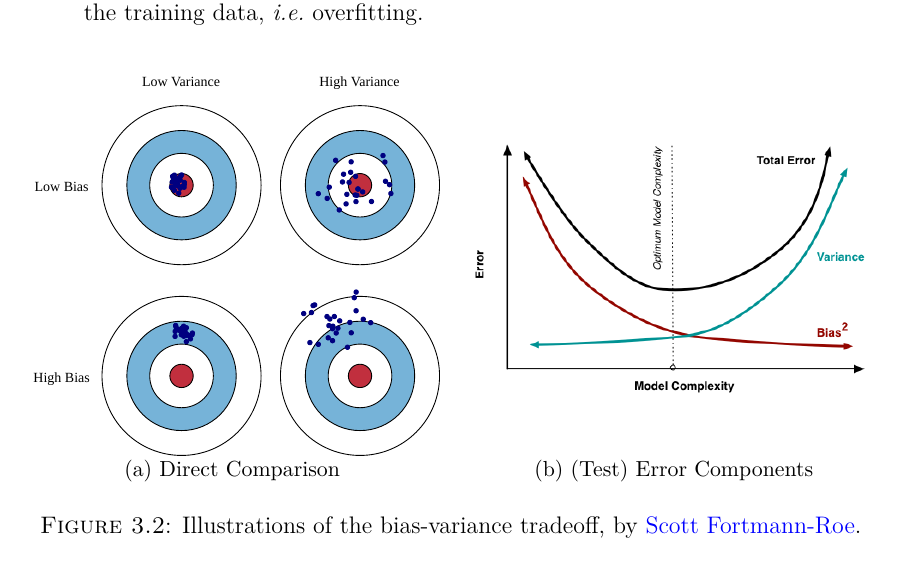
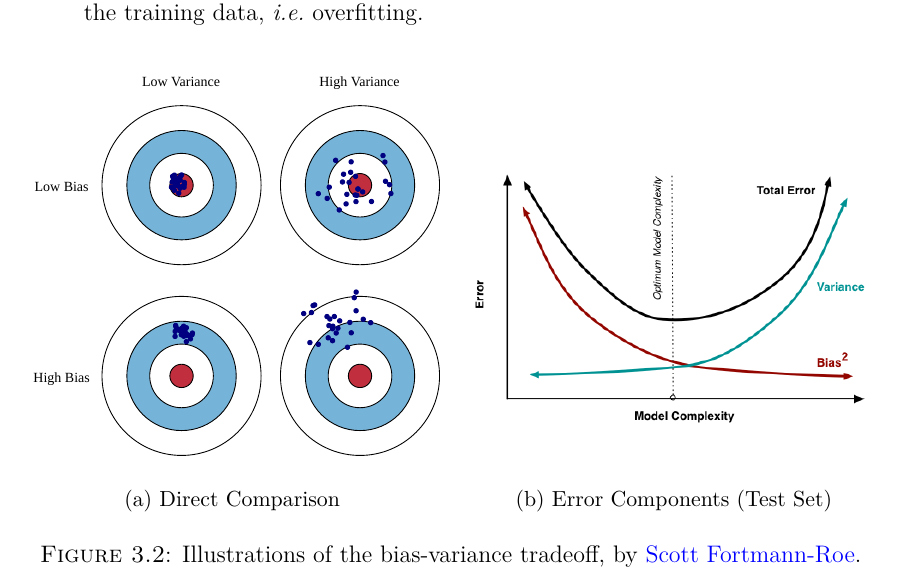
Before and after one commit to mepland/data_science_notes, a LaTeX thesis (ds_notes-epland.tex, which reads sections/ml_general.tex): part of page 25 of 52, cut so that both start at the same text. Compiled offline with XeLaTeX.

Commit message:
cleaned up new figure

```diff
--- a/sections/ml_general.tex
+++ b/sections/ml_general.tex
@@ -146,6 +146,7 @@ F_{\beta} = \left(1+\beta^{2}\right) \frac{\text{precision} \times \text{recall}
 
   \begin{subfigure}[b]{0.48\textwidth}\centering
     \usebox{\largestimage}
+    \vspace{0.01cm}
   \caption{Direct Comparison}
   \label{fig:ml:bias_variance_tradeoff:direct}
   \end{subfigure}
@@ -153,7 +154,7 @@ F_{\beta} = \left(1+\beta^{2}\right) \frac{\text{precision} \times \text{recall}
   \begin{subfigure}[b]{\wd\largestimage}\centering
     \raisebox{\dimexpr.5\ht\largestimage-.5\height}{% Adjust vertical height of smaller image
       \includegraphics[width=\textwidth]{figures/ml/bias_variance_error_tradeoff.png}}
-  \caption{(Test) Error Components}
+  \caption{Error Components (Test Set)}
   \label{fig:ml:bias_variance_tradeoff:error}
   \end{subfigure}
 \caption{
```
